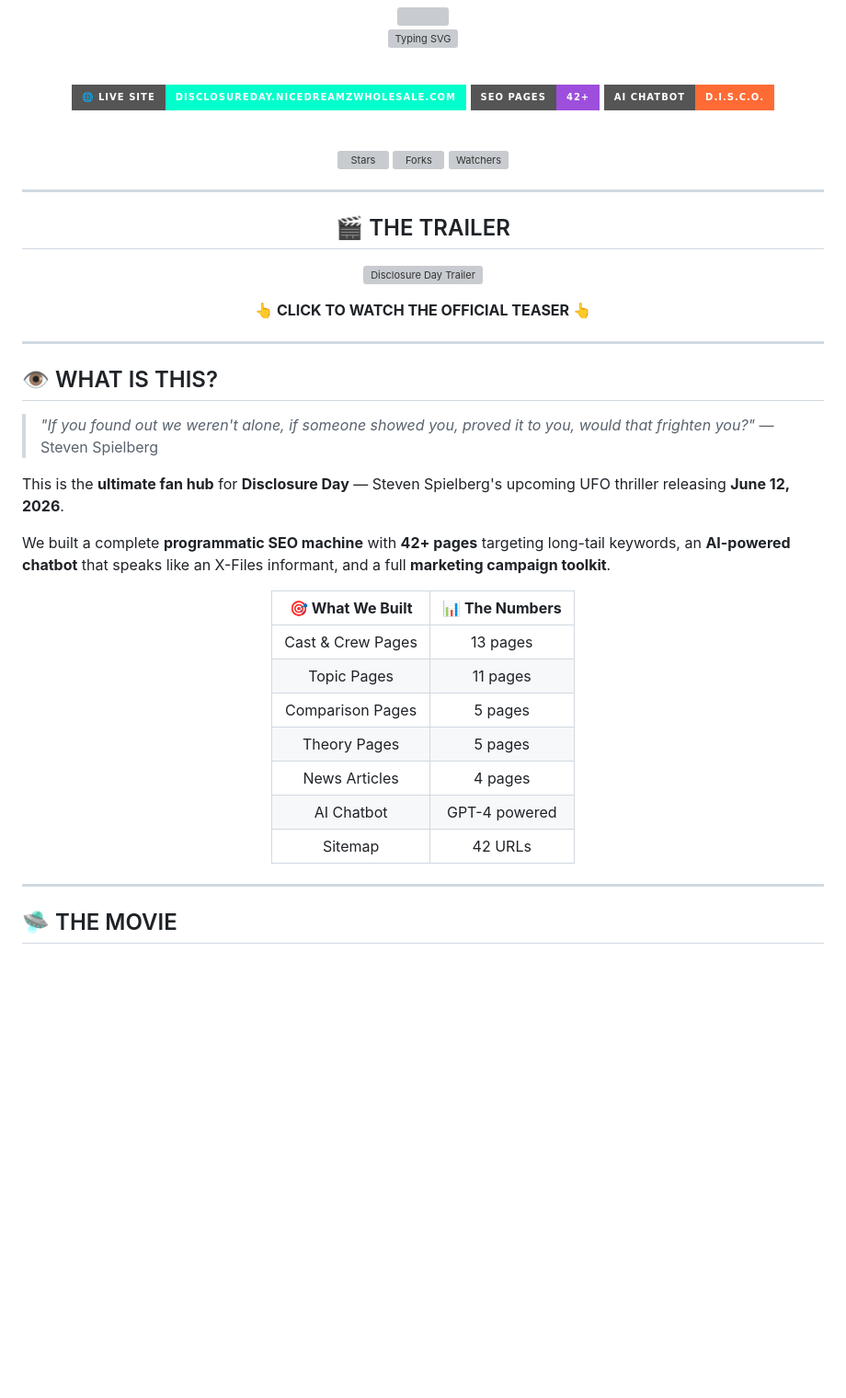
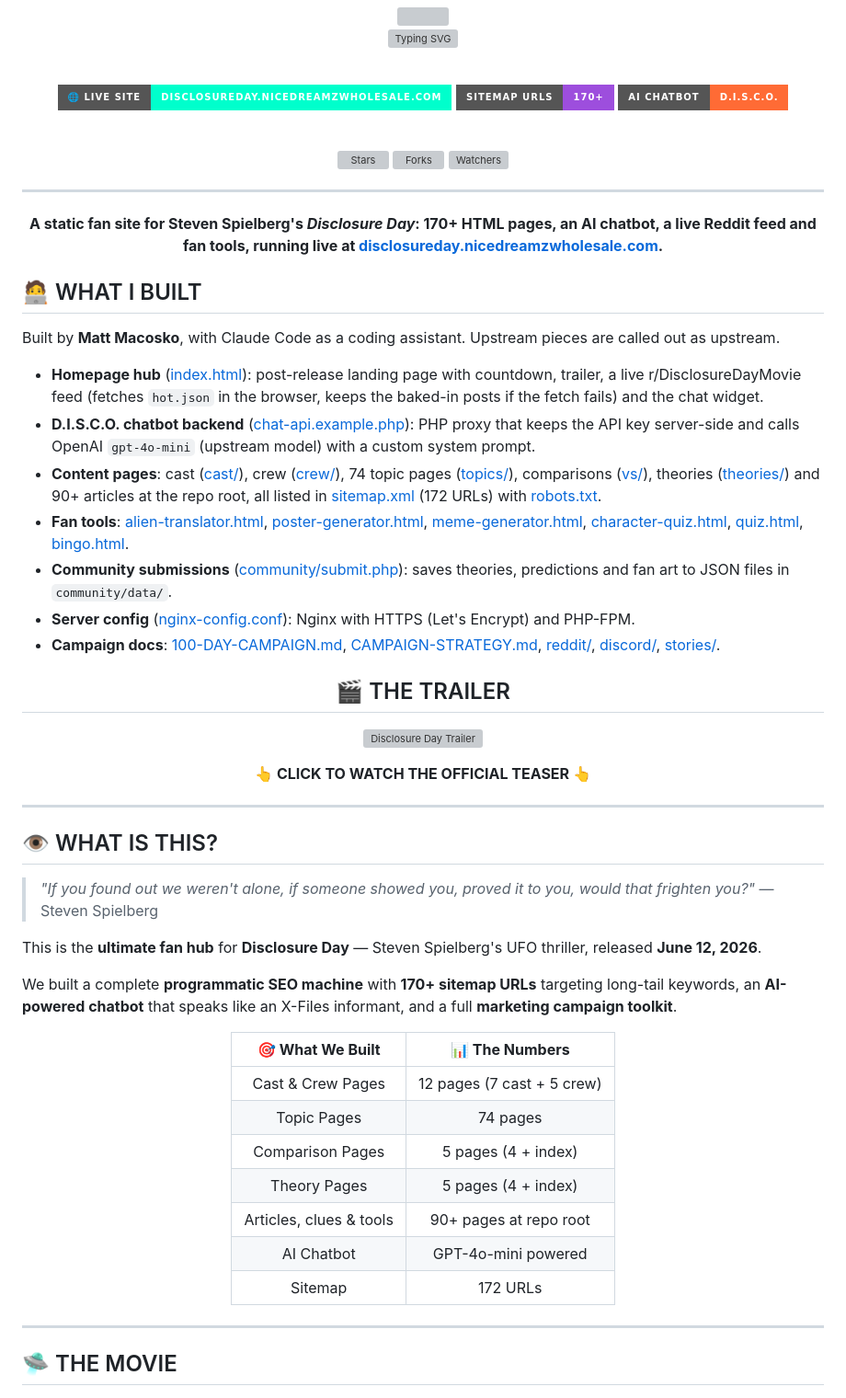
Before and after one commit to nicedreamzapp/DisclosureDay, a Markdown page: README.md, the part around one of its changes. Shown at 92% size. Drawn GitHub-style; badges without logos; blank space fills up the shorter version; grey boxes are pictures that could not be loaded.

```diff
--- a/README.md
+++ b/README.md
@@ -10,7 +10,7 @@
 
 <!-- Badges -->
 [![Live Site](https://img.shields.io/badge/🌐_LIVE_SITE-disclosureday.nicedreamzwholesale.com-00ffcc?style=for-the-badge&logoColor=white)](https://disclosureday.nicedreamzwholesale.com)
-[![Pages](https://img.shields.io/badge/SEO_PAGES-42+-9d4edd?style=for-the-badge)](https://disclosureday.nicedreamzwholesale.com)
+[![Pages](https://img.shields.io/badge/SITEMAP_URLS-170+-9d4edd?style=for-the-badge)](https://disclosureday.nicedreamzwholesale.com)
 [![AI Chat](https://img.shields.io/badge/AI_CHATBOT-D.I.S.C.O.-ff6b35?style=for-the-badge)](https://disclosureday.nicedreamzwholesale.com)
 
 <br/>
@@ -23,6 +23,24 @@
 </div>
 
 ---
+
+<div align="center">
+
+**A static fan site for Steven Spielberg's *Disclosure Day*: 170+ HTML pages, an AI chatbot, a live Reddit feed and fan tools, running live at [disclosureday.nicedreamzwholesale.com](https://disclosureday.nicedreamzwholesale.com).**
+
+</div>
+
+## 🧑‍💻 WHAT I BUILT
+
+Built by **Matt Macosko**, with Claude Code as a coding assistant. Upstream pieces are called out as upstream.
+
+- **Homepage hub** ([index.html](index.html)): post-release landing page with countdown, trailer, a live r/DisclosureDayMovie feed (fetches `hot.json` in the browser, keeps the baked-in posts if the fetch fails) and the chat widget.
+- **D.I.S.C.O. chatbot backend** ([chat-api.example.php](chat-api.example.php)): PHP proxy that keeps the API key server-side and calls OpenAI `gpt-4o-mini` (upstream model) with a custom system prompt.
+- **Content pages**: cast ([cast/](cast/)), crew ([crew/](crew/)), 74 topic pages ([topics/](topics/)), comparisons ([vs/](vs/)), theories ([theories/](theories/)) and 90+ articles at the repo root, all listed in [sitemap.xml](sitemap.xml) (172 URLs) with [robots.txt](robots.txt).
+- **Fan tools**: [alien-translator.html](alien-translator.html), [poster-generator.html](poster-generator.html), [meme-generator.html](meme-generator.html), [character-quiz.html](character-quiz.html), [quiz.html](quiz.html), [bingo.html](bingo.html).
+- **Community submissions** ([community/submit.php](community/submit.php)): saves theories, predictions and fan art to JSON files in `community/data/`.
+- **Server config** ([nginx-config.conf](nginx-config.conf)): Nginx with HTTPS (Let's Encrypt) and PHP-FPM.
+- **Campaign docs**: [100-DAY-CAMPAIGN.md](100-DAY-CAMPAIGN.md), [CAMPAIGN-STRATEGY.md](CAMPAIGN-STRATEGY.md), [reddit/](reddit/), [discord/](discord/), [stories/](stories/).
 
 <div align="center">
 
@@ -41,21 +59,21 @@
 > *"If you found out we weren't alone, if someone showed you, proved it to you, would that frighten you?"*
 > — Steven Spielberg
 
-This is the **ultimate fan hub** for **Disclosure Day** — Steven Spielberg's upcoming UFO thriller releasing **June 12, 2026**.
+This is the **ultimate fan hub** for **Disclosure Day** — Steven Spielberg's UFO thriller, released **June 12, 2026**.
 
-We built a complete **programmatic SEO machine** with **42+ pages** targeting long-tail keywords, an **AI-powered chatbot** that speaks like an X-Files informant, and a full **marketing campaign toolkit**.
+We built a complete **programmatic SEO machine** with **170+ sitemap URLs** targeting long-tail keywords, an **AI-powered chatbot** that speaks like an X-Files informant, and a full **marketing campaign toolkit**.
 
 <div align="center">
 
 | 🎯 **What We Built** | 📊 **The Numbers** |
 |:---:|:---:|
-| Cast & Crew Pages | 13 pages |
-| Topic Pages | 11 pages |
-| Comparison Pages | 5 pages |
-| Theory Pages | 5 pages |
-| News Articles | 4 pages |
-| AI Chatbot | GPT-4 powered |
-| Sitemap | 42 URLs |
+| Cast & Crew Pages | 12 pages (7 cast + 5 crew) |
+| Topic Pages | 74 pages |
+| Comparison Pages | 5 pages (4 + index) |
+| Theory Pages | 5 pages (4 + index) |
+| Articles, clues & tools | 90+ pages at repo root |
+| AI Chatbot | GPT-4o-mini powered |
+| Sitemap | 172 URLs |
 
 </div>
 
```
Also changed, not shown: other parts of README.md (+50 -81 lines).
